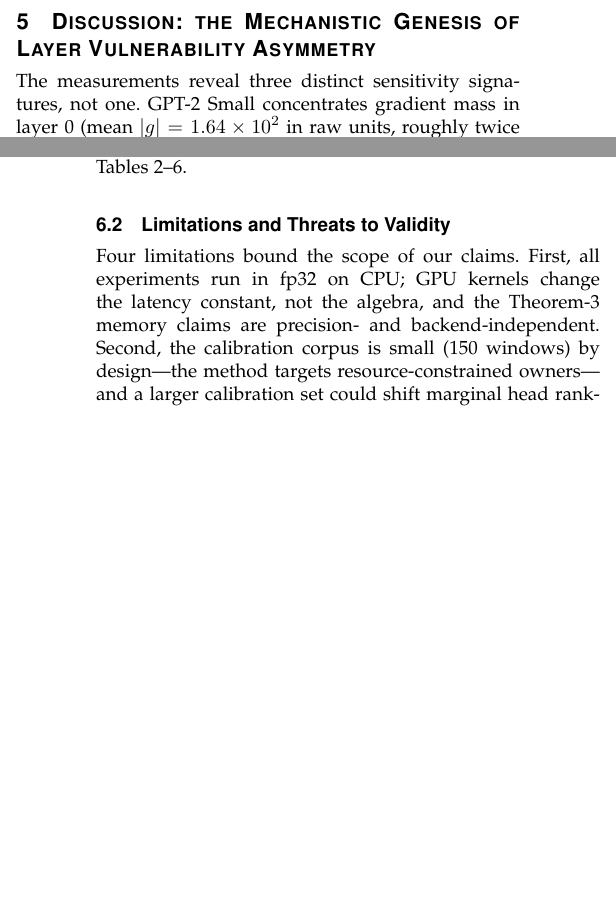
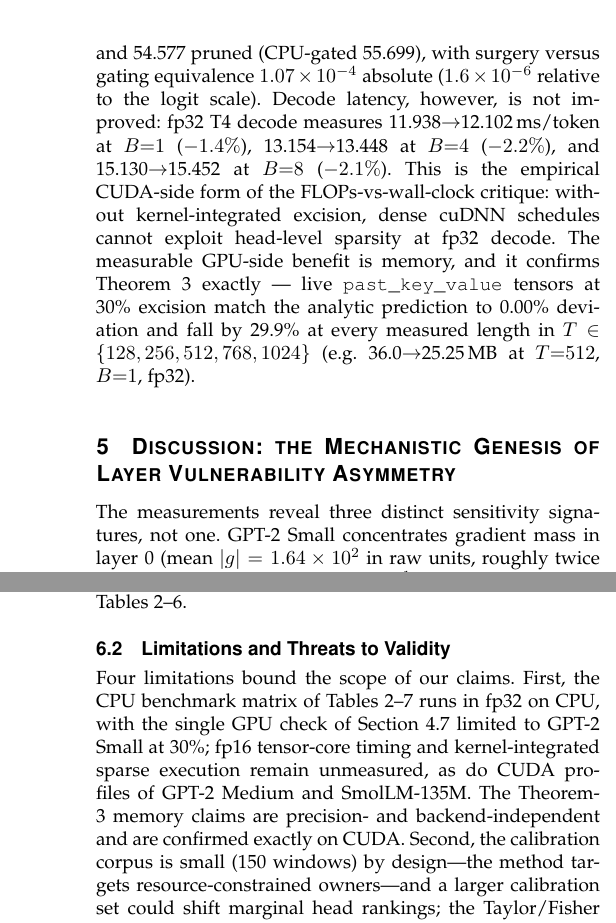
Before and after one commit to MD-Mushfiqur123/slm-head-redundancy-benchmark, a LaTeX paper (paper/main.tex): two parts of the columns of pages 5 and 7 of 8 before the commit and two parts of the columns of pages 6 and 7 of 8 after it, joined at a grey line, cut at the place of the change, the shorter picture padded with empty space. Compiled offline with pdfLaTeX.

Commit message:
paper: integrate measured Tesla T4 CUDA validation (new subsection IV-H: +0.0% PPL cross-check, fp32 T4 latency -1.4..-2.2%, live KV == Theorem 3 / -29.9%); update Setup and Limitations; rebuild PDF at 8 pages

```diff
--- a/paper/main.tex
+++ b/paper/main.tex
@@ -561,3 +571,15 @@ for the unpruned model and progressively pruned variants.}
+36.676 unpruned (CPU 36.676) and 54.577 pruned (CPU-gated 55.699), with surgery
+versus gating equivalence $1.07\times10^{-4}$ absolute ($1.6\times10^{-6}$
+relative to the logit scale). Decode latency, however, is not improved:
+fp32 T4 decode measures 11.938$\to$12.102\,ms/token at $B{=}1$
+($-1.4\%$), 13.154$\to$13.448 at $B{=}4$ ($-2.2\%$), and 15.130$\to$15.452 at
+$B{=}8$ ($-2.1\%$). This is the empirical CUDA-side form of the FLOPs-vs-wall-clock
+critique: without kernel-integrated excision, dense cuDNN schedules cannot
+exploit head-level sparsity at fp32 decode. The measurable GPU-side benefit is
+memory, and it confirms Theorem 3 exactly --- live \texttt{past\_key\_value}
+tensors at 30\% excision match the analytic prediction to 0.00\% deviation and
+fall by 29.9\% at every measured length in $T \in \{128, 256, 512, 768, 1024\}$
+(e.g.\ 36.0$\to$25.25\,MB at $T{=}512$, $B{=}1$, fp32).
 
 \section{Discussion: the Mechanistic Genesis of Layer Vulnerability Asymmetry}
 
@@ -649,9 +671,12 @@ speedup, whereas perplexity-based claims require the union of the corpus- and
 probe-level evidence of Tables~\ref{tab:master}--\ref{tab:downstream}.
 
 \subsection{Limitations and Threats to Validity}
-Four limitations bound the scope of our claims. First, all experiments run in
-fp32 on CPU; GPU kernels change the latency constant, not the algebra, and the
-Theorem-3 memory claims are precision- and backend-independent. Second, the
+Four limitations bound the scope of our claims. First, the CPU benchmark matrix
+of Tables~\ref{tab:master}--\ref{tab:latency} runs in fp32 on CPU, with the
+single GPU check of Section~\ref{sec:gpu} limited to GPT-2 Small at 30\%; fp16
+tensor-core timing and kernel-integrated sparse execution remain unmeasured, as
+do CUDA profiles of GPT-2 Medium and SmolLM-135M. The Theorem-3 memory claims
+are precision- and backend-independent and are confirmed exactly on CUDA. Second, the
 calibration corpus is small (150 windows) by design---the method targets
 resource-constrained owners---and a larger calibration set could shift marginal
 head rankings; the Taylor/Fisher agreement ($r=0.927$) suggests the global
```
Also changed, not shown: paper/main.pdf, paper/main.tex (12 more changed lines).
